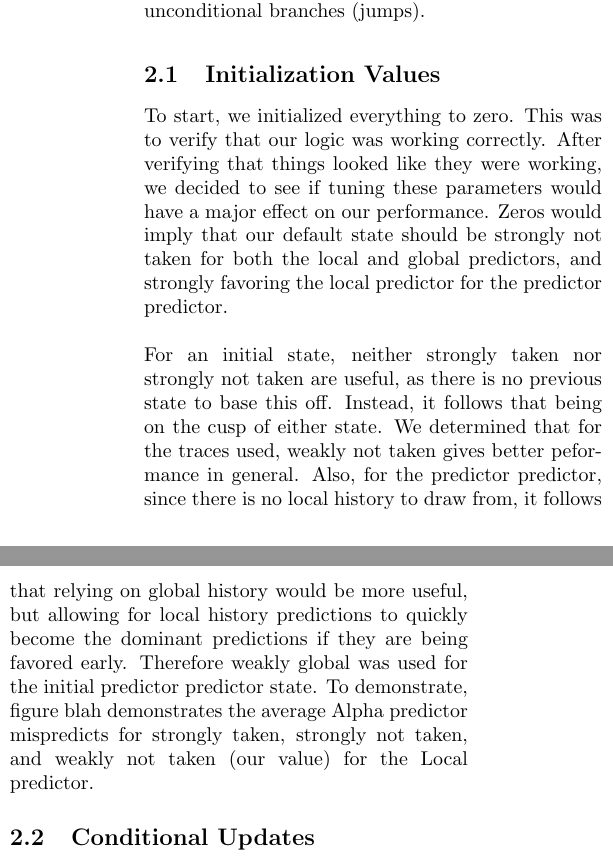
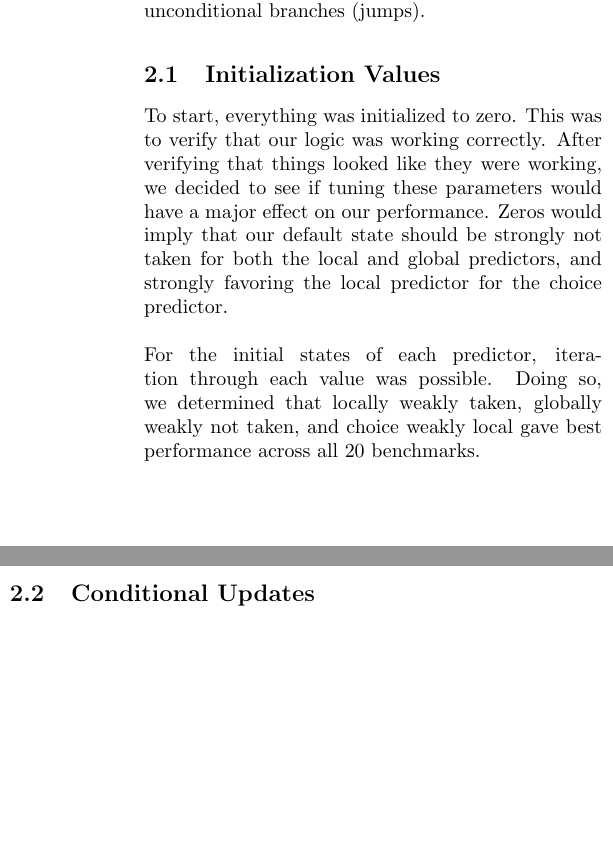
Before and after one commit to rattboi/flanders_ece486, a LaTeX paper (doc/writeup.tex): two parts of the columns of page 2 of 4, joined at a grey line, cut so that both start at the same text, the shorter picture padded with empty space. Compiled offline with pdfLaTeX.

Commit message:
Changed initialization defines for alpha predictor

```diff
--- a/doc/writeup.tex
+++ b/doc/writeup.tex
@@ -59,9 +59,8 @@ The strength of this design is that it can take advantage of branch patterns occ
 A few implementation details were absent from Kessler's paper, so assumptions were made to create the most accurate predictor possible.  These fell into three categories:  Initialization values for the saturating counters and path history, under what conditions updates should occur, and how to handle unconditional branches (jumps).
 
 \subsection{Initialization Values}
-To start, we initialized everything to zero. This was to verify that our logic was working correctly. After verifying that things looked like they were working, we decided to see if tuning these parameters would have a major effect on our performance. Zeros would imply that our default state should be strongly not taken for both the local and global predictors, and strongly favoring the local predictor for the predictor predictor.\\\\
-For an initial state, neither strongly taken nor strongly not taken are useful, as there is no previous state to base this off. Instead, it follows that being on the cusp of either state. We determined that for the traces used, weakly not taken gives better peformance in general. Also, for the predictor predictor, since there is no local history to draw from, it follows that relying on global history would be more useful, but allowing for local history predictions to quickly become the dominant predictions if they are being favored early. Therefore weakly global was used for the initial predictor predictor state.
-To demonstrate, figure blah demonstrates the average Alpha predictor mispredicts for strongly taken, strongly not taken, and weakly not taken (our value) for the Local predictor.
+To start, everything was initialized to zero. This was to verify that our logic was working correctly. After verifying that things looked like they were working, we decided to see if tuning these parameters would have a major effect on our performance. Zeros would imply that our default state should be strongly not taken for both the local and global predictors, and strongly favoring the local predictor for the choice predictor.\\\\
+For the initial states of each predictor, iteration through each value was possible. Doing so, we determined that locally weakly taken, globally weakly not taken, and choice weakly local gave best performance across all 20 benchmarks. \\\\
 \subsection{Conditional Updates}
 \subsection{Unconditional Branches}
 
```
Also changed, not shown: 2 other files.
